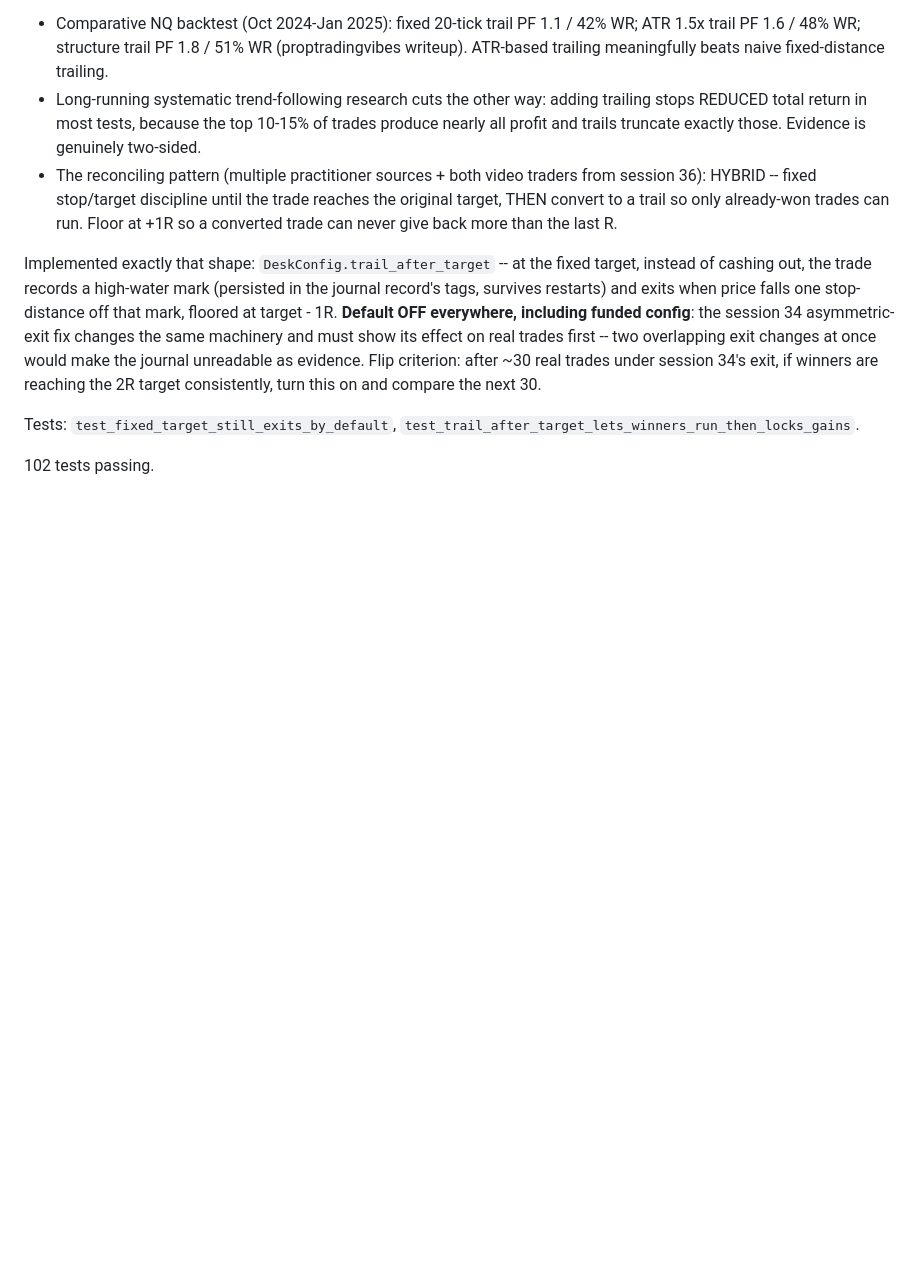
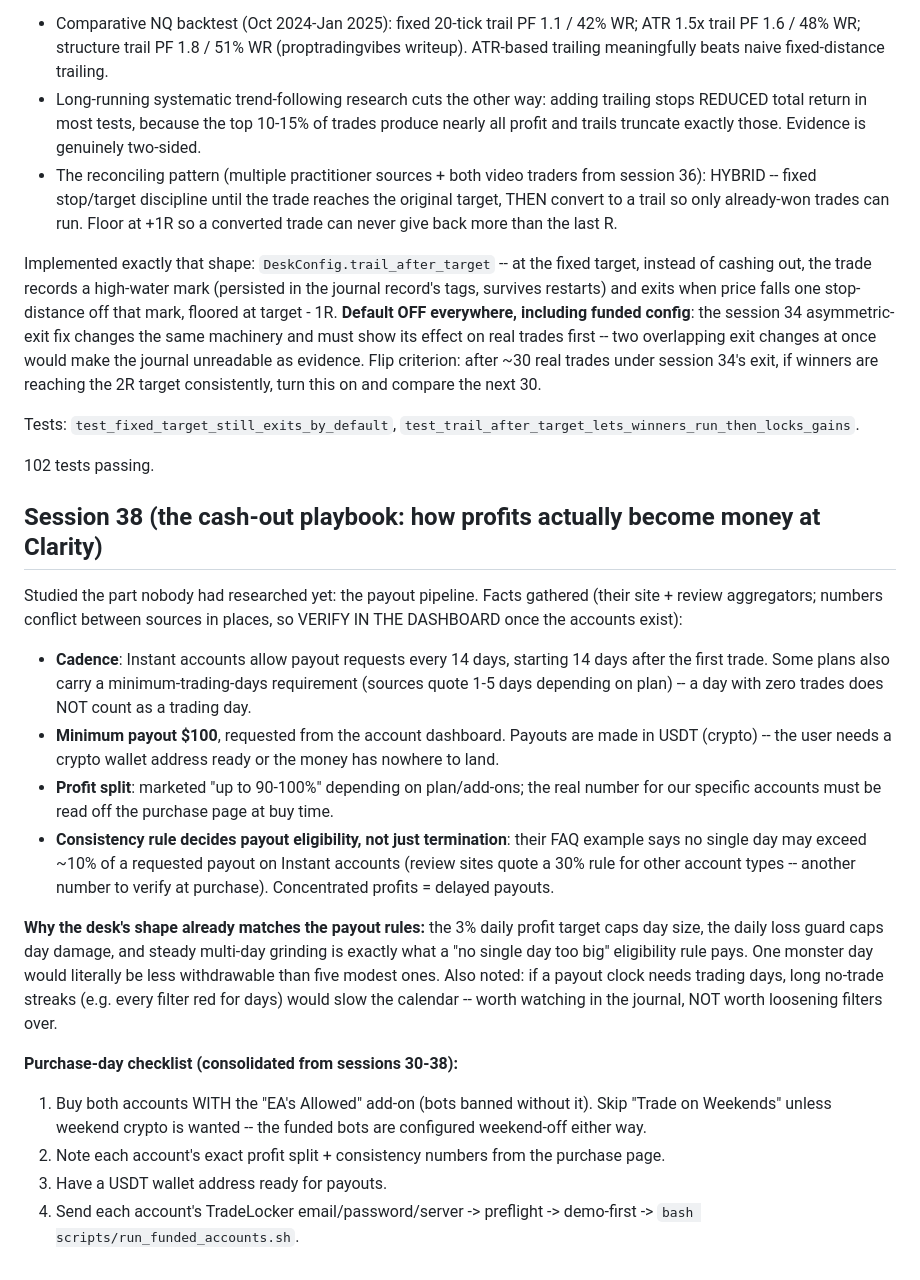
Before and after one commit to carwash2187-byte/Only-, a Markdown page: docs/DAY-TRADING-NOTES.md, the part around the change. GitHub-like rendering; blank space fills up the shorter version.

Commit message:
Session 38: payout playbook -- Clarity cash-out mechanics + purchase-day checklist

```diff
--- a/docs/DAY-TRADING-NOTES.md
+++ b/docs/DAY-TRADING-NOTES.md
@@ -1558,3 +1558,44 @@ Tests: `test_fixed_target_still_exits_by_default`,
 `test_trail_after_target_lets_winners_run_then_locks_gains`.
 
 102 tests passing.
+
+## Session 38 (the cash-out playbook: how profits actually become money at Clarity)
+
+Studied the part nobody had researched yet: the payout pipeline. Facts
+gathered (their site + review aggregators; numbers conflict between
+sources in places, so VERIFY IN THE DASHBOARD once the accounts exist):
+
+- **Cadence**: Instant accounts allow payout requests every 14 days,
+  starting 14 days after the first trade. Some plans also carry a
+  minimum-trading-days requirement (sources quote 1-5 days depending on
+  plan) -- a day with zero trades does NOT count as a trading day.
+- **Minimum payout $100**, requested from the account dashboard.
+  Payouts are made in USDT (crypto) -- the user needs a crypto wallet
+  address ready or the money has nowhere to land.
+- **Profit split**: marketed "up to 90-100%" depending on plan/add-ons;
+  the real number for our specific accounts must be read off the
+  purchase page at buy time.
+- **Consistency rule decides payout eligibility, not just termination**:
+  their FAQ example says no single day may exceed ~10% of a requested
+  payout on Instant accounts (review sites quote a 30% rule for other
+  account types -- another number to verify at purchase). Concentrated
+  profits = delayed payouts.
+
+**Why the desk's shape already matches the payout rules:** the 3% daily
+profit target caps day size, the daily loss guard caps day damage, and
+steady multi-day grinding is exactly what a "no single day too big"
+eligibility rule pays. One monster day would literally be less
+withdrawable than five modest ones. Also noted: if a payout clock needs
+trading days, long no-trade streaks (e.g. every filter red for days)
+would slow the calendar -- worth watching in the journal, NOT worth
+loosening filters over.
+
+**Purchase-day checklist (consolidated from sessions 30-38):**
+1. Buy both accounts WITH the "EA's Allowed" add-on (bots banned
+   without it). Skip "Trade on Weekends" unless weekend crypto is
+   wanted -- the funded bots are configured weekend-off either way.
+2. Note each account's exact profit split + consistency numbers from
+   the purchase page.
+3. Have a USDT wallet address ready for payouts.
+4. Send each account's TradeLocker email/password/server -> preflight
+   -> demo-first -> `bash scripts/run_funded_accounts.sh`.
```
